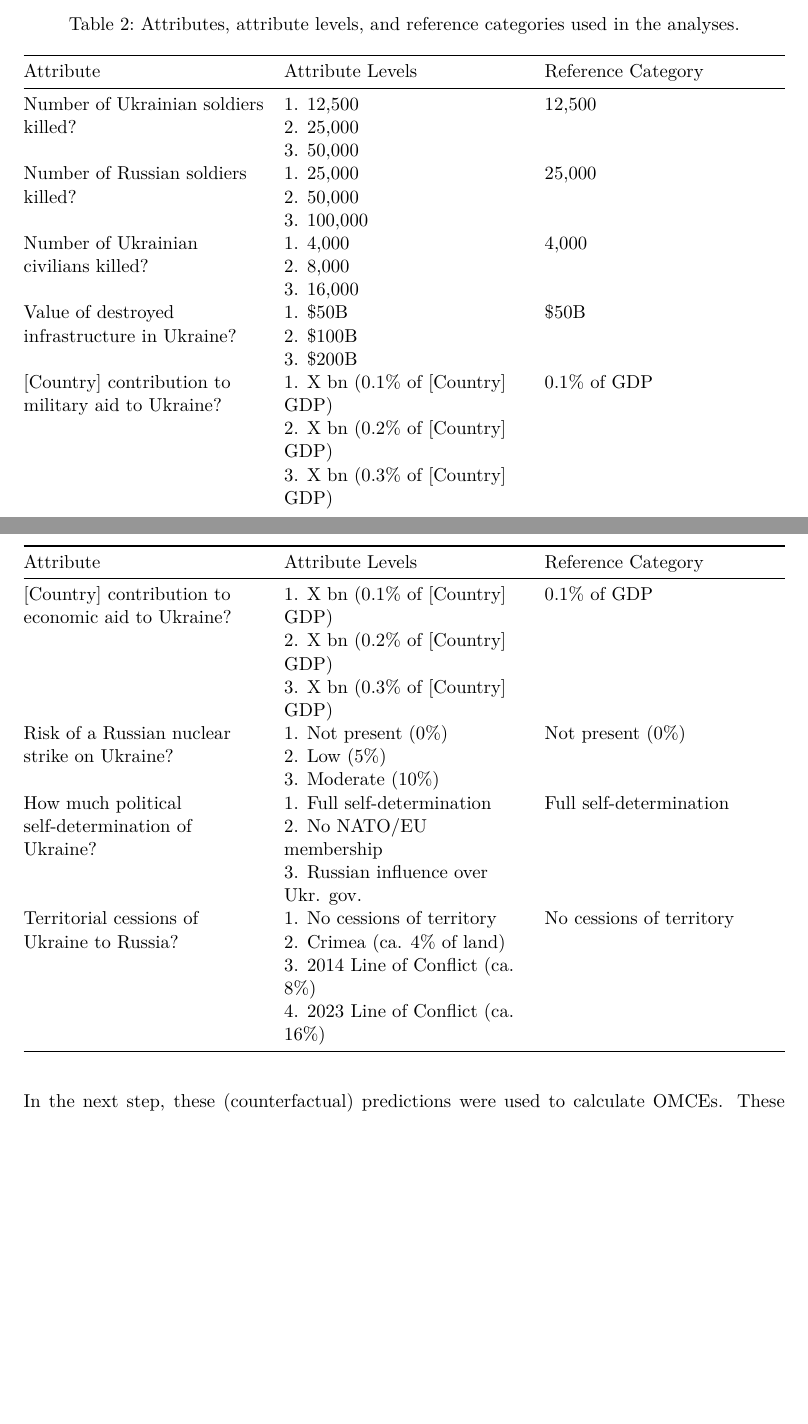
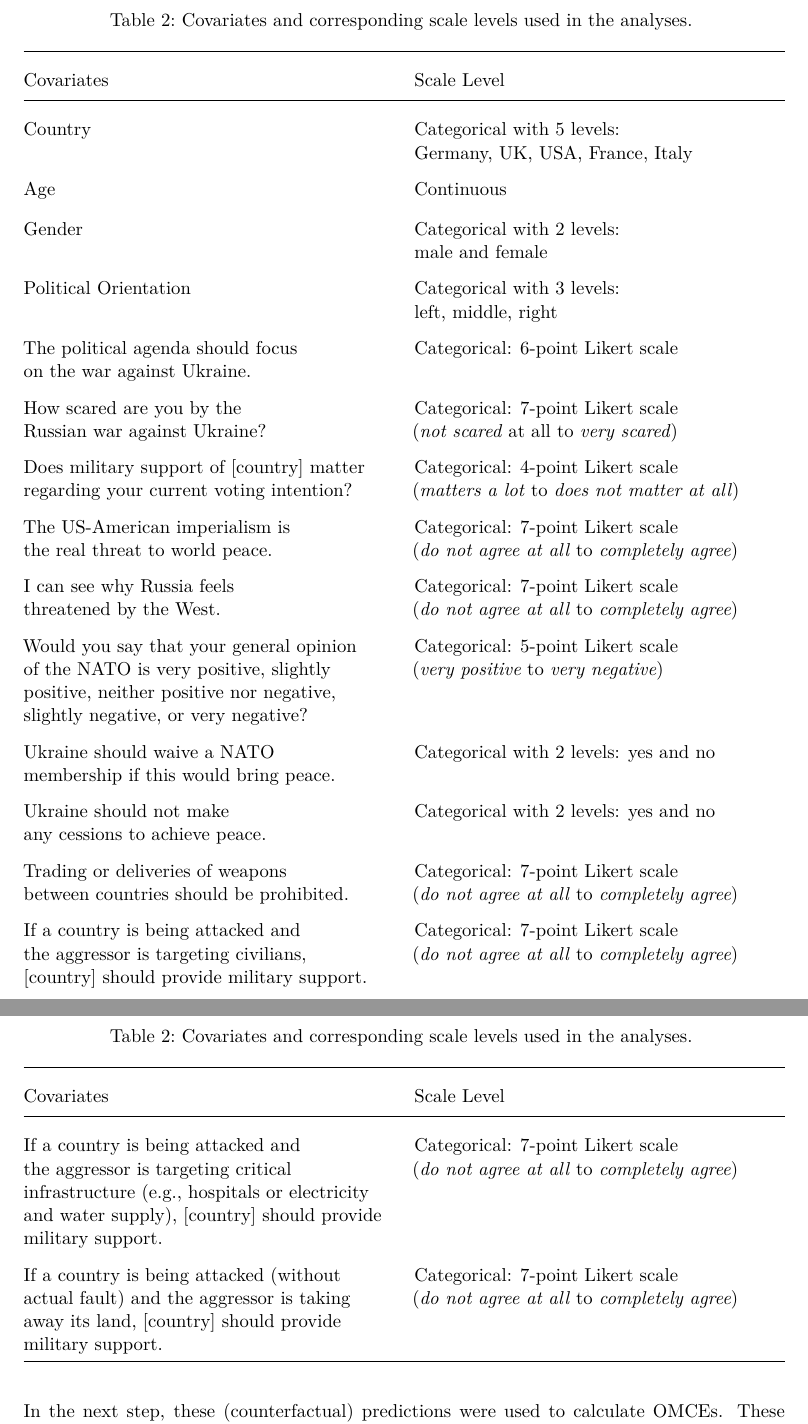
Before and after one commit to T-Reiter/Statistical_Consulting, a Quarto document (Manuscript files/Manuscript.qmd): two parts of pages 7 and 8 of 13 before the commit and two parts of pages 8 and 9 of 14 after it, joined at a grey line, cut at the place of the change, the shorter picture padded with empty space. The pictures show the output file Manuscript files/Manuscript.pdf that the author committed with the source.

Commit message:
Tables attributes and covs

````diff
--- a/Manuscript files/Manuscript.qmd
+++ b/Manuscript files/Manuscript.qmd
@@ -6,6 +6,12 @@ author:
   - name: Philipp Sterner
     email: p.sterner@psy.lmu.de
 format: pdf
+pdf-engine: xelatex
+header-includes:
+  - \usepackage{array}
+  - \usepackage{ragged2e}
+  - \setlength{\extrarowheight}{2pt}
+  - \renewcommand{\arraystretch}{1.5}  # Adjust row spacing
 floatsintext: yes
 editor_options:
   markdown:
@@ -196,4 +202,3 @@ A list of all covariates, including their type, can be found in TABLE.
 This resulted in a trained BART model that was used to make the (counterfactual) predictions needed for calculating the quantities of interest, such as IMCEs or AMCEs.
 
 ```{r covariates, echo=FALSE}
-#| output: asis
@@ -200,41 +210,53 @@ This resulted in a trained BART model that was used to make the (counterfactual)
 library(kableExtra)
 
-attrib <- data.frame(Attribute = c("Number of Ukrainian soldiers killed?",
-                                   "Number of Russian soldiers killed?",
-                                   "Number of Ukrainian civilians killed?",
-                                   "Value of destroyed infrastructure in Ukraine?",
-                                   "[Country] contribution to military aid to Ukraine?",
-                                   "[Country] contribution to economic aid to Ukraine?",
-                                   "Risk of a Russian nuclear strike on Ukraine?",
-                                   "How much political self-determination of Ukraine?",
-                                   "Territorial cessions of Ukraine to Russia?"),
-                     Attribute_Levels = c("1. 12,500 <br> 2. 25,000 <br> 3. 50,000",
-                                          "1. 25,000 <br> 2. 50,000 <br> 3. 100,000",
-                                          "1. 4,000 <br> 2. 8,000 <br> 3. 16,000",
-                                          "1. $50B <br> 2. $100B <br> 3. $200B",
-                                          "1. X bn (0.1% of [Country] GDP) <br> 2. X bn (0.2% of [Country] GDP) <br> 3. X bn (0.3% of [Country] GDP)",
-                                          "1. X bn (0.1% of [Country] GDP) <br> 2. X bn (0.2% of [Country] GDP) <br> 3. X bn (0.3% of [Country] GDP)",
-                                          "1. Not present (0%) <br> 2. Low (5%) <br> 3. Moderate (10%)",
-                                          "1. Full self-determination <br> 2. No NATO/EU membership <br> 3. Russian influence over Ukr. gov.",
-                                          "1. No cessions of territory <br> 2. Crimea (ca. 4% of land) <br> 3. 2014 Line of Conflict (ca. 8%) <br> 4. 2023 Line of Conflict (ca. 16%)"),
-                     Reference = c("12,500",
-                                   "25,000",
-                                   "4,000",
-                                   "$50B",
-                                   "0.1% of GDP",
-                                   "0.1% of GDP",
-                                   "Not present (0%)",
-                                   "Full self-determination",
-                                   "No cessions of territory"))
-
-knitr::kable(attrib,
-             format = "html",
-             col.names = c("Attribute", "Attribute Levels", "Reference Category"),
-             escape = FALSE,
-             caption = "Attributes, attribute levels, and reference categories used in the analyses.")
+covs <- data.frame(
+  Covariates = c(
+    "Country",
+    "Age",
+    "Gender",
+    "Political Orientation",
+    "The political agenda should focus <br> on the war against Ukraine.",
+    "How scared are you by the <br> Russian war against Ukraine?",
+    "Does military support of [country] matter <br> regarding your current voting intention?",
+    "The US-American imperialism is <br> the real threat to world peace.",
+    "I can see why Russia feels <br> threatened by the West.",
+    "Would you say that your general opinion <br> of the NATO is very positive, slightly positive, neither positive nor negative, slightly negative, or very negative?",
+    "Ukraine should waive a NATO <br> membership if this would bring peace.",
+    "Ukraine should not make <br> any cessions to achieve peace.",
+    "Trading or deliveries of weapons <br> between countries should be prohibited.",
+    "If a country is being attacked and <br> the aggressor is targeting civilians, <br> [country] should provide military support.",
+    "If a country is being attacked and <br> the aggressor is targeting critical <br> infrastructure (e.g., hospitals or electricity <br> and water supply), [country] should provide military support.",
+    "If a country is being attacked (without <br> actual fault) and the aggressor is taking <br> away its land, [country] should provide <br> military support."
+  ),
+  Scale_level = c(
+    "Categorical with 5 levels: <br> Germany, UK, USA, France, Italy",
+    "Continuous",
+    "Categorical with 2 levels: <br> male and female",
+    "Categorical with 3 levels: <br> left, middle, right",
+    "Categorical: 6-point Likert scale",
+    "Categorical: 7-point Likert scale <br> (<em>not scared at all</em> to <em>very scared</em>)",
+    "Categorical: 4-point Likert scale <br> (<em>matters a lot</em> to <em>does not matter at all</em>)",
+    "Categorical: 7-point Likert scale <br> (<em>do not agree at all</em> to <em>completely agree</em>)",
+    "Categorical: 7-point Likert scale <br> (<em>do not agree at all</em> to <em>completely agree</em>)",
+    "Categorical: 5-point Likert scale <br> (<em>very positive</em> to <em>very negative</em>)",
+    "Categorical with 2 levels: yes and no",
+    "Categorical with 2 levels: yes and no",
+    "Categorical: 7-point Likert scale <br> (<em>do not agree at all</em> to <em>completely agree</em>)",
+    "Categorical: 7-point Likert scale <br> (<em>do not agree at all</em> to <em>completely agree</em>)",
+    "Categorical: 7-point Likert scale <br> (<em>do not agree at all</em> to <em>completely agree</em>)",
+    "Categorical: 7-point Likert scale <br> (<em>do not agree at all</em> to <em>completely agree</em>)"
+  )
+)
 
 
+knitr::kable(covs,
+             format = "html",
+             col.names = c("Covariates", "Scale Level"),
+             escape = FALSE,
+             caption = "Covariates and corresponding scale levels used in the analyses.")
+
 ```
+
 
 In the next step, these (counterfactual) predictions were used to calculate OMCEs.
 These were aggregated to the different individual- and attribute-specific IMCEs.
````
Also changed, not shown: Manuscript files/Manuscript.pdf, Manuscript files/Manuscript.qmd (7 more changed lines).
